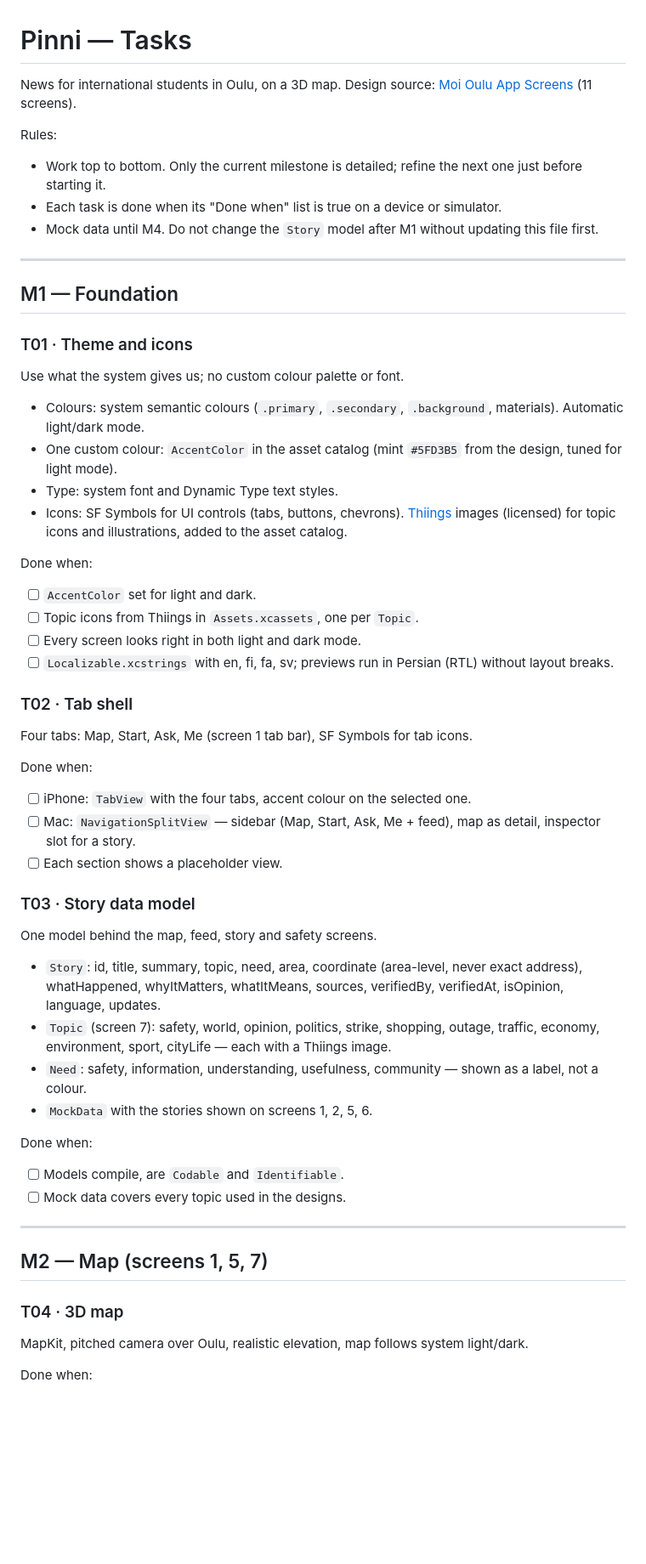
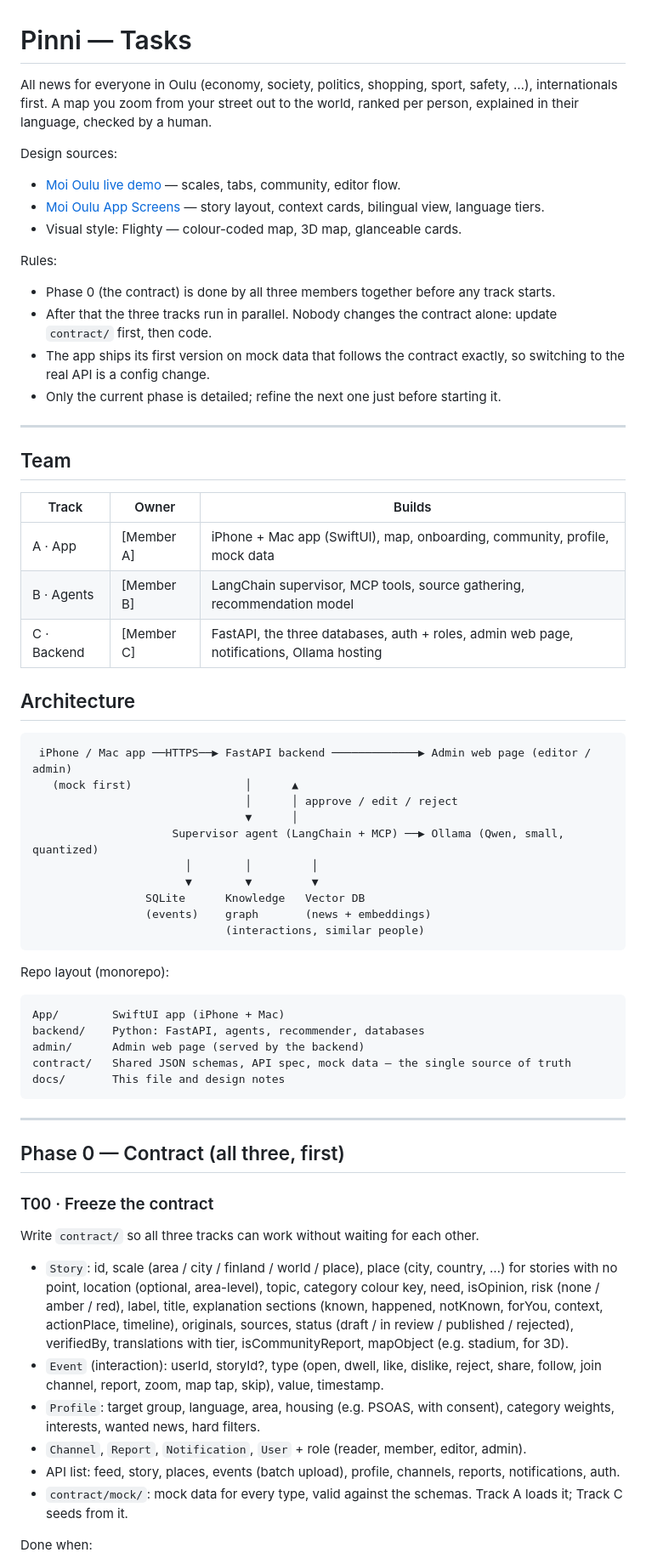
Before and after one commit to The-Arctic-byte/Pinni, a Markdown page: docs/TASKS.md, the part around one of its changes. Shown at 85% size. Drawn GitHub-style; blank space fills up the shorter version.

Commit message:
docs: plan three tracks (app, agents, backend) behind a shared contract
Co-Authored-By: Claude Opus 5.5 <noreply@anthropic.com>

````diff
--- a/docs/TASKS.md
+++ b/docs/TASKS.md
@@ -1,54 +1,65 @@
 # Pinni — Tasks
 
-News for international students in Oulu, on a 3D map. Design source:
-[Moi Oulu App Screens](https://claude.ai/artifact/CFNut7bAeGd9GLyFneSCjk) (11 screens).
+All news for everyone in Oulu (economy, society, politics, shopping, sport, safety, …), internationals first.
+A map you zoom from your street out to the world, ranked per person, explained in their language, checked by a human.
+
+Design sources:
+- [Moi Oulu live demo](https://claude.ai/artifact/TJhffdxh8SGDXPh9KFJKMz) — scales, tabs, community, editor flow.
+- [Moi Oulu App Screens](https://claude.ai/artifact/CFNut7bAeGd9GLyFneSCjk) — story layout, context cards, bilingual view, language tiers.
+- Visual style: Flighty — colour-coded map, 3D map, glanceable cards.
 
 Rules:
-- Work top to bottom. Only the current milestone is detailed; refine the next one just before starting it.
-- Each task is done when its "Done when" list is true on a device or simulator.
-- Mock data until M4. Do not change the `Story` model after M1 without updating this file first.
+- Phase 0 (the contract) is done by all three members together before any track starts.
+- After that the three tracks run in parallel. Nobody changes the contract alone: update `contract/` first, then code.
+- The app ships its first version on mock data that follows the contract exactly, so switching to the real API is a config change.
+- Only the current phase is detailed; refine the next one just before starting it.
 
 ---
 
-## M1 — Foundation
+## Team
 
-### T01 · Theme and icons
-Use what the system gives us; no custom colour palette or font.
-- Colours: system semantic colours (`.primary`, `.secondary`, `.background`, materials). Automatic light/dark mode.
-- One custom colour: `AccentColor` in the asset catalog (mint `#5FD3B5` from the design, tuned for light mode).
-- Type: system font and Dynamic Type text styles.
-- Icons: SF Symbols for UI controls (tabs, buttons, chevrons). [Thiings](https://www.thiings.co/things) images (licensed) for topic icons and illustrations, added to the asset catalog.
+| Track | Owner | Builds |
+|---|---|---|
+| A · App | [Member A] | iPhone + Mac app (SwiftUI), map, onboarding, community, profile, mock data |
+| B · Agents | [Member B] | LangChain supervisor, MCP tools, source gathering, recommendation model |
+| C · Backend | [Member C] | FastAPI, the three databases, auth + roles, admin web page, notifications, Ollama hosting |
 
-Done when:
-- [ ] `AccentColor` set for light and dark.
-- [ ] Topic icons from Thiings in `Assets.xcassets`, one per `Topic`.
-- [ ] Every screen looks right in both light and dark mode.
-- [ ] `Localizable.xcstrings` with en, fi, fa, sv; previews run in Persian (RTL) without layout breaks.
+## Architecture
 
-### T02 · Tab shell
-Four tabs: Map, Start, Ask, Me (screen 1 tab bar), SF Symbols for tab icons.
+```text
+ iPhone / Mac app ──HTTPS──▶ FastAPI backend ─────────────▶ Admin web page (editor / admin)
+   (mock first)                 │      ▲
+                                │      │ approve / edit / reject
+                                ▼      │
+                     Supervisor agent (LangChain + MCP) ──▶ Ollama (Qwen, small, quantized)
+                       │        │         │
+                       ▼        ▼         ▼
+                 SQLite      Knowledge   Vector DB
+                 (events)    graph       (news + embeddings)
+                             (interactions, similar people)
+```
 
-Done when:
-- [ ] iPhone: `TabView` with the four tabs, accent colour on the selected one.
-- [ ] Mac: `NavigationSplitView` — sidebar (Map, Start, Ask, Me + feed), map as detail, inspector slot for a story.
-- [ ] Each section shows a placeholder view.
+Repo layout (monorepo):
 
-### T03 · Story data model
-One model behind the map, feed, story and safety screens.
-- `Story`: id, title, summary, topic, need, area, coordinate (area-level, never exact address), whatHappened, whyItMatters, whatItMeans, sources, verifiedBy, verifiedAt, isOpinion, language, updates.
-- `Topic` (screen 7): safety, world, opinion, politics, strike, shopping, outage, traffic, economy, environment, sport, cityLife — each with a Thiings image.
-- `Need`: safety, information, understanding, usefulness, community — shown as a label, not a colour.
-- `MockData` with the stories shown on screens 1, 2, 5, 6.
-
-Done when:
-- [ ] Models compile, are `Codable` and `Identifiable`.
-- [ ] Mock data covers every topic used in the designs.
+```text
+App/        SwiftUI app (iPhone + Mac)
+backend/    Python: FastAPI, agents, recommender, databases
+admin/      Admin web page (served by the backend)
+contract/   Shared JSON schemas, API spec, mock data — the single source of truth
+docs/       This file and design notes
+```
 
 ---
 
-## M2 — Map (screens 1, 5, 7)
+## Phase 0 — Contract (all three, first)
 
-### T04 · 3D map
-MapKit, pitched camera over Oulu, realistic elevation, map follows system light/dark.
+### T00 · Freeze the contract
+Write `contract/` so all three tracks can work without waiting for each other.
+- `Story`: id, scale (area / city / finland / world / place), place (city, country, …) for stories with no point, location (optional, area-level), topic, category colour key, need, isOpinion, risk (none / amber / red), label, title, explanation sections (known, happened, notKnown, forYou, context, actionPlace, timeline), originals, sources, status (draft / in review / published / rejected), verifiedBy, translations with tier, isCommunityReport, mapObject (e.g. stadium, for 3D).
+- `Event` (interaction): userId, storyId?, type (open, dwell, like, dislike, reject, share, follow, join channel, report, zoom, map tap, skip), value, timestamp.
+- `Profile`: target group, language, area, housing (e.g. PSOAS, with consent), category weights, interests, wanted news, hard filters.
+- `Channel`, `Report`, `Notification`, `User` + role (reader, member, editor, admin).
+- API list: feed, story, places, events (batch upload), profile, channels, reports, notifications, auth.
+- `contract/mock/`: mock data for every type, valid against the schemas. Track A loads it; Track C seeds from it.
 
 Done when:
````
Also changed, not shown: other parts of docs/TASKS.md (+133 -45 lines).
